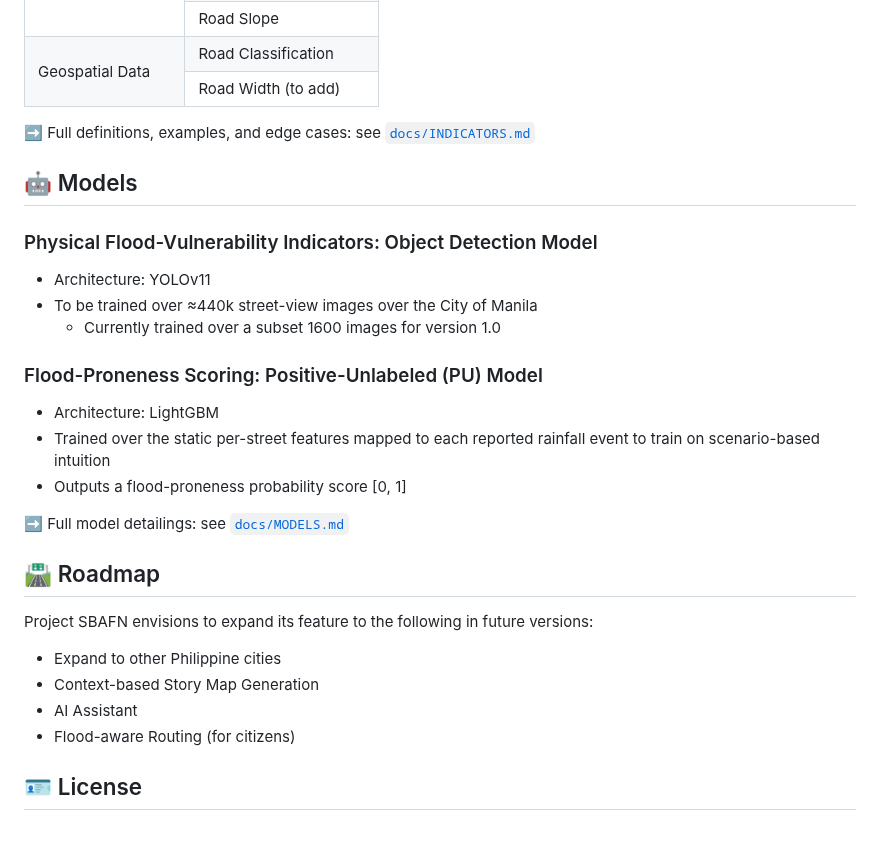
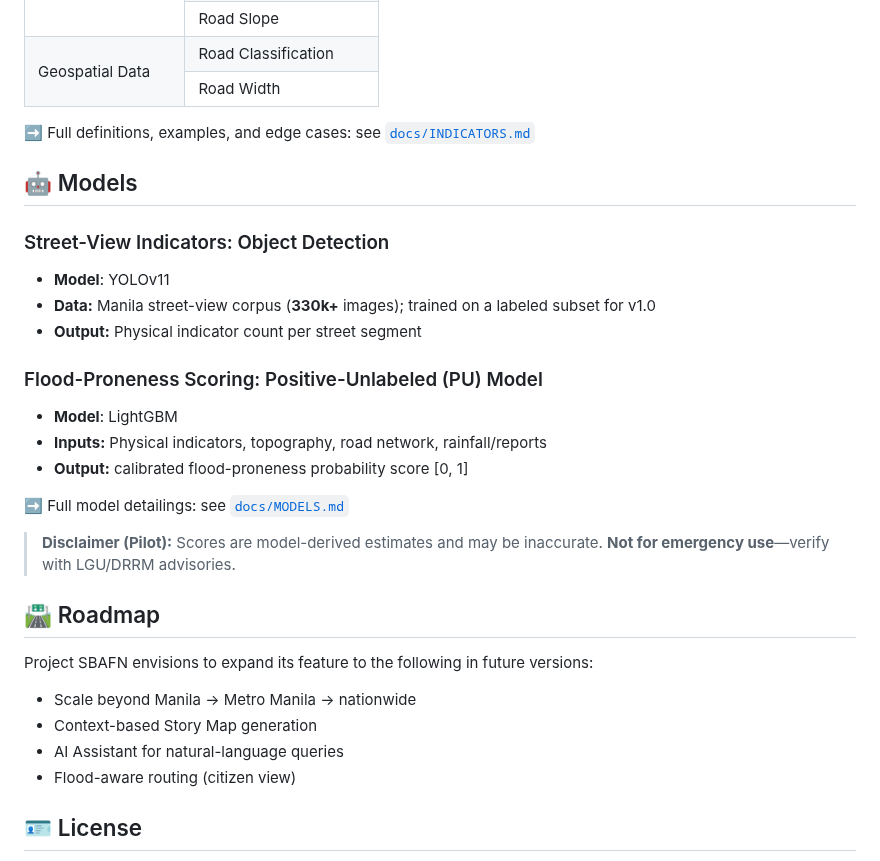
Before and after one commit to KubangPawis/project-sbafn, a Markdown page: README.md, the part around one of its changes. Rendered like a GitHub page; blank space fills up the shorter version.

```diff
--- a/README.md
+++ b/README.md
@@ -73,7 +134,7 @@ Project SBAFN employs a hybrid geo implementation, employing both raster and vec
             <td>Road Classification</td>
         </tr>
         <tr>
-            <td>Road Width (to add)</td>
+            <td>Road Width</td>
         </tr>
     </body>
 </table>
@@ -82,28 +143,30 @@ Project SBAFN employs a hybrid geo implementation, employing both raster and vec
 
 ## 🤖 Models
 
-### Physical Flood-Vulnerability Indicators: Object Detection Model
+### Street-View Indicators: Object Detection
 
-* Architecture: YOLOv11
-* To be trained over ≈440k street-view images over the City of Manila
-  * Currently trained over a subset 1600 images for version 1.0
+* **Model**: YOLOv11
+* **Data:** Manila street-view corpus (**330k+** images); trained on a labeled subset for v1.0
+* **Output:** Physical indicator count per street segment
 
 ### Flood-Proneness Scoring: Positive-Unlabeled (PU) Model
 
-* Architecture: LightGBM
-* Trained over the static per-street features mapped to each reported rainfall event to train on scenario-based intuition
-* Outputs a flood-proneness probability score [0, 1]
+* **Model**: LightGBM
+* **Inputs:** Physical indicators, topography, road network, rainfall/reports
+* **Output:** calibrated flood-proneness probability score [0, 1]
 
 ➡️ Full model detailings: see [`docs/MODELS.md`](docs/MODELS.md)
+
+> **Disclaimer (Pilot):** Scores are model-derived estimates and may be inaccurate. **Not for emergency use**—verify with LGU/DRRM advisories.
 
 ## 🛣️ Roadmap
 
 Project SBAFN envisions to expand its feature to the following in future versions:
 
-* Expand to other Philippine cities
-* Context-based Story Map Generation
-* AI Assistant
-* Flood-aware Routing (for citizens)
+- Scale beyond Manila → Metro Manila → nationwide
+- Context-based Story Map generation
+- AI Assistant for natural-language queries
+- Flood-aware routing (citizen view)
 
 ## 🪪 License
 
```
Also changed, not shown: other parts of README.md (+62 -1 lines).
